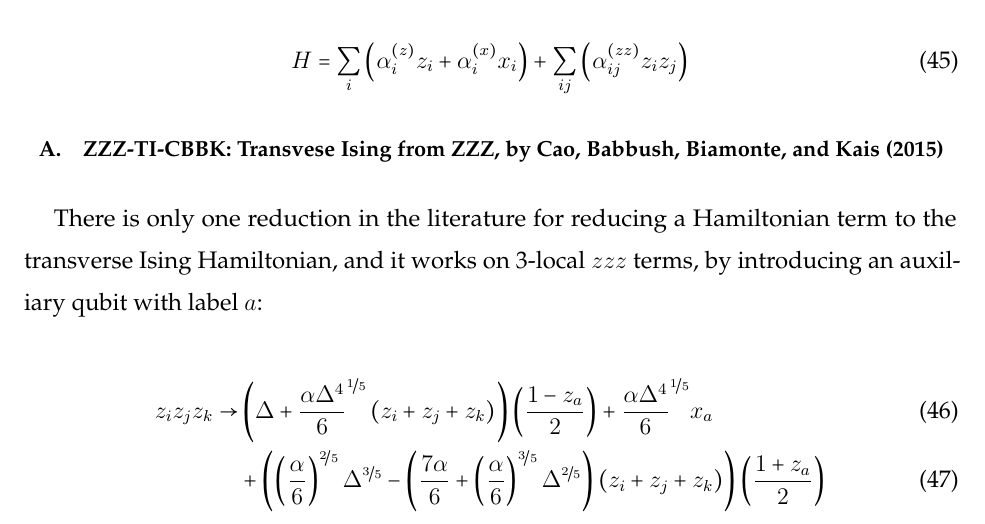
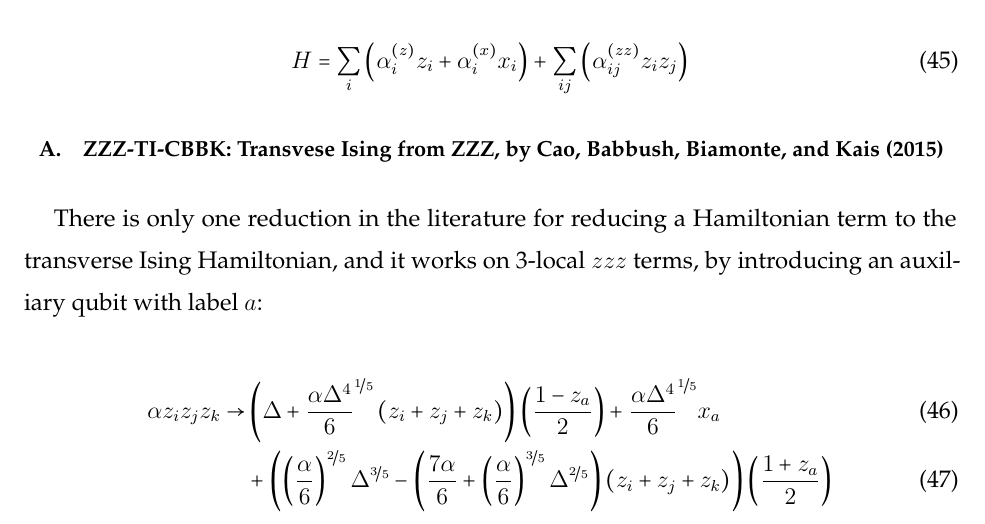
Before and after one commit to HPQC-LABS/Book_About_Quadratization, a LaTeX paper (k-local review.tex): part of page 22 of 33, cut so that both start at the same text. Compiled offline with pdfLaTeX.

Commit message:
Added alpha as a coefficient behind z_iz_jz_k

```diff
--- a/k-local review.tex
+++ b/k-local review.tex
@@ -1068,7 +1068,7 @@ H = \sum_i \left( \alpha_i^{(z)} z_i + \alpha_i^{(x)} x_i\right) + \sum_{ij}\lef
 There is only one reduction in the literature for reducing a Hamiltonian term to the transverse Ising Hamiltonian, and it works on 3-local $zzz$ terms, by introducing an auxiliary qubit with label $a$:
 
 \begin{align}
-z_iz_jz_k \rightarrow & \left( \Delta + \frac{\alpha \Delta^4}{6}^{\nicefrac{1}{5}} \left(z_i+z_j+z_k \right)  \right)\left( \frac{1-z_a}{2}\right) + \frac{\alpha \Delta^4}{6}^{\nicefrac{1}{5}}  x_a\\
+\alpha z_iz_jz_k \rightarrow & \left( \Delta + \frac{\alpha \Delta^4}{6}^{\nicefrac{1}{5}} \left(z_i+z_j+z_k \right)  \right)\left( \frac{1-z_a}{2}\right) + \frac{\alpha \Delta^4}{6}^{\nicefrac{1}{5}}  x_a\\
 &+ \left( \left(\frac{\alpha}{6}\right)^{\nicefrac{2}{5}} \Delta^{\nicefrac{3}{5}} - \left( \frac{7\alpha}{6} + \left(\frac{\alpha}{6} \right)^{\nicefrac{3}{5}} \Delta^{\nicefrac{2}{5}} \right)\left(z_i + z_j + z_k \right)        \right)\left(\frac{1+z_a}{2} \right)
 \end{align}
 
```
Also changed, not shown: k-local review.pdf.
